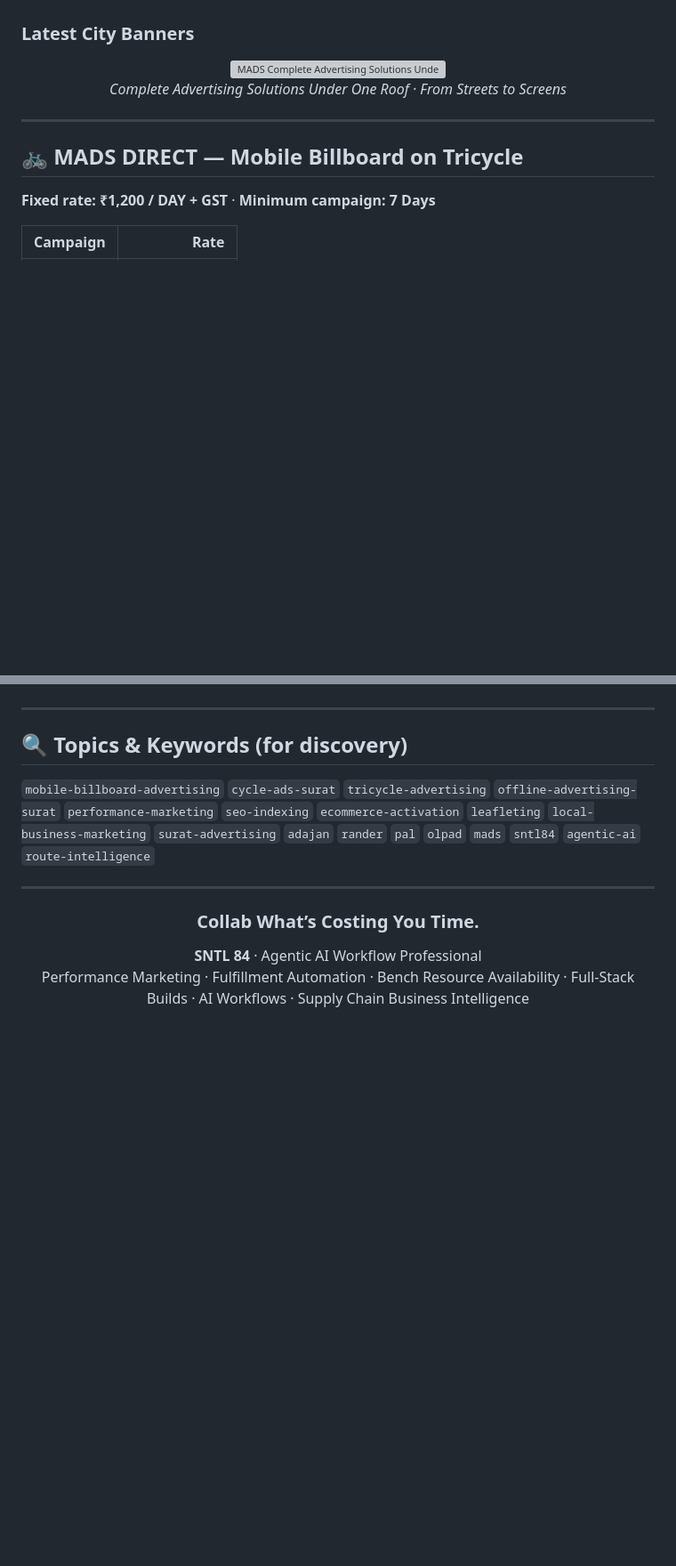
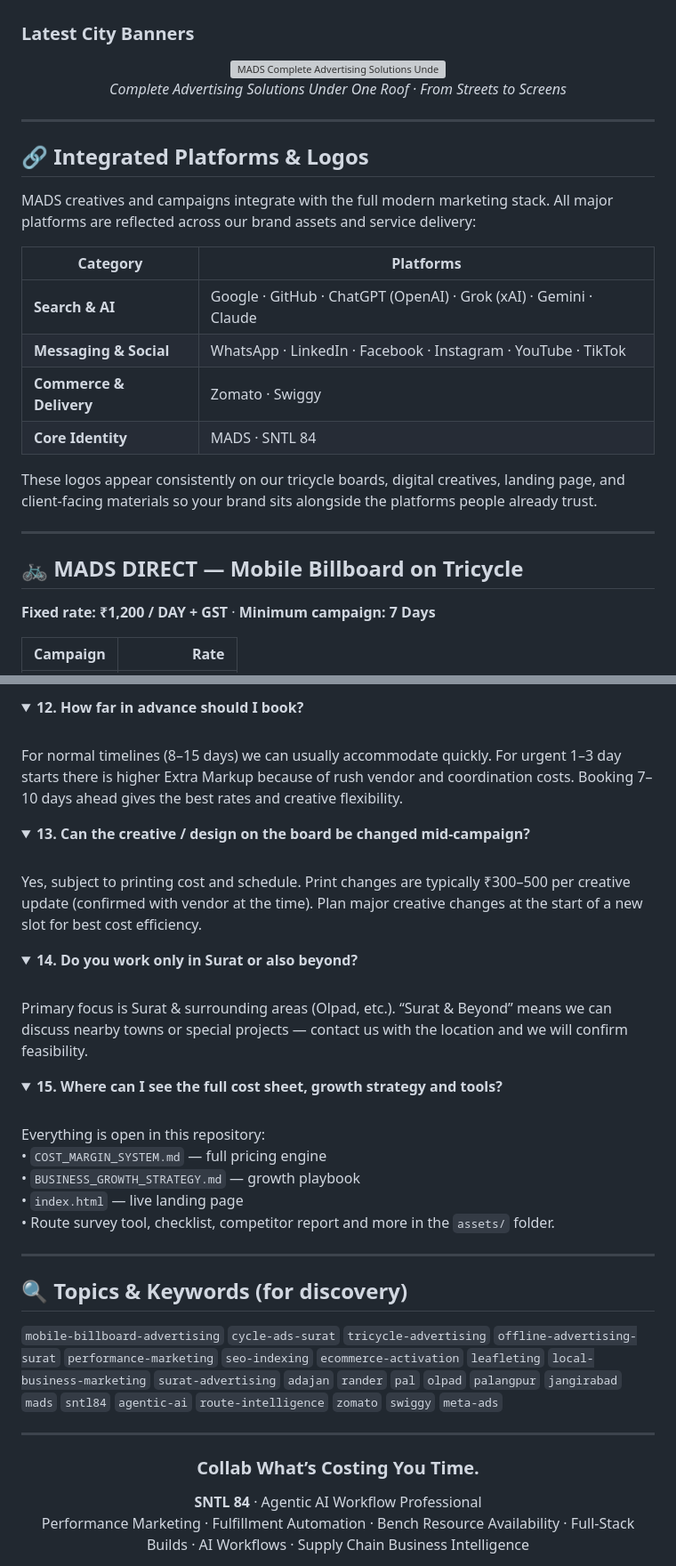
Before and after one commit to SNTL84/mads-metro-ad-services, a Markdown page: README.md, 2 parts joined by grey strips. Shown at 89% size. Drawn GitHub-style; folded sections open; blank space fills up the shorter version; grey boxes are pictures that could not be loaded.

Commit message:
Expand FAQ in depth + perfect logo reflection section + keep all existing structure, badges & captions

```diff
--- a/README.md
+++ b/README.md
@@ -132,6 +132,21 @@
 
 ---
 
+## 🔗 Integrated Platforms & Logos
+
+MADS creatives and campaigns integrate with the full modern marketing stack. All major platforms are reflected across our brand assets and service delivery:
+
+| Category | Platforms |
+| --- | --- |
+| **Search & AI** | Google · GitHub · ChatGPT (OpenAI) · Grok (xAI) · Gemini · Claude |
+| **Messaging & Social** | WhatsApp · LinkedIn · Facebook · Instagram · YouTube · TikTok |
+| **Commerce & Delivery** | Zomato · Swiggy |
+| **Core Identity** | MADS · SNTL 84 |
+
+These logos appear consistently on our tricycle boards, digital creatives, landing page, and client-facing materials so your brand sits alongside the platforms people already trust.
+
+---
+
 ## 🚲 MADS DIRECT — Mobile Billboard on Tricycle
 
 **Fixed rate: ₹1,200 / DAY + GST** · **Minimum campaign: 7 Days**
@@ -266,10 +326,36 @@ SNTL 84 is the Agentic AI Workflow Professional behind MADS — handling perform
+<details>
+<summary><strong>12. How far in advance should I book?</strong></summary>
+<br>
+For normal timelines (8–15 days) we can usually accommodate quickly. For urgent 1–3 day starts there is higher Extra Markup because of rush vendor and coordination costs. Booking 7–10 days ahead gives the best rates and creative flexibility.
+</details>
+
+<details>
+<summary><strong>13. Can the creative / design on the board be changed mid-campaign?</strong></summary>
+<br>
+Yes, subject to printing cost and schedule. Print changes are typically ₹300–500 per creative update (confirmed with vendor at the time). Plan major creative changes at the start of a new slot for best cost efficiency.
+</details>
+
+<details>
+<summary><strong>14. Do you work only in Surat or also beyond?</strong></summary>
+<br>
+Primary focus is Surat & surrounding areas (Olpad, etc.). “Surat & Beyond” means we can discuss nearby towns or special projects — contact us with the location and we will confirm feasibility.
+</details>
+
+<details>
+<summary><strong>15. Where can I see the full cost sheet, growth strategy and tools?</strong></summary>
+<br>
+Everything is open in this repository:<br>
+• <code>COST_MARGIN_SYSTEM.md</code> — full pricing engine<br>
+• <code>BUSINESS_GROWTH_STRATEGY.md</code> — growth playbook<br>
+• <code>index.html</code> — live landing page<br>
+• Route survey tool, checklist, competitor report and more in the <code>assets/</code> folder.
 </details>
 
 ---
 
 ## 🔍 Topics & Keywords (for discovery)
 
-`mobile-billboard-advertising` `cycle-ads-surat` `tricycle-advertising` `offline-advertising-surat` `performance-marketing` `seo-indexing` `ecommerce-activation` `leafleting` `local-business-marketing` `surat-advertising` `adajan` `rander` `pal` `olpad` `mads` `sntl84` `agentic-ai` `route-intelligence`
+`mobile-billboard-advertising` `cycle-ads-surat` `tricycle-advertising` `offline-advertising-surat` `performance-marketing` `seo-indexing` `ecommerce-activation` `leafleting` `local-business-marketing` `surat-advertising` `adajan` `rander` `pal` `olpad` `palangpur` `jangirabad` `mads` `sntl84` `agentic-ai` `route-intelligence` `zomato` `swiggy` `meta-ads`
 
 ---
 
```
Also changed, not shown: other parts of README.md (+57 -12 lines).
